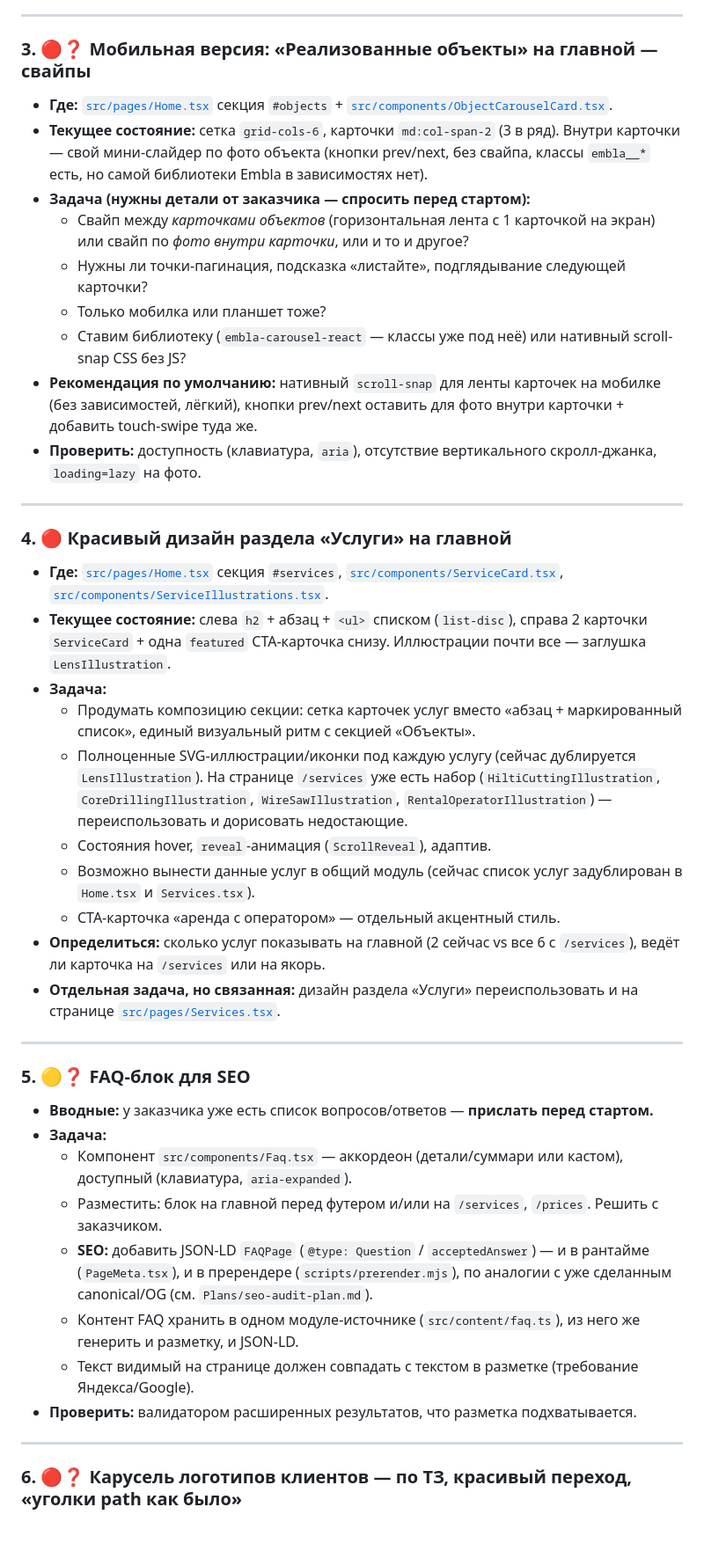
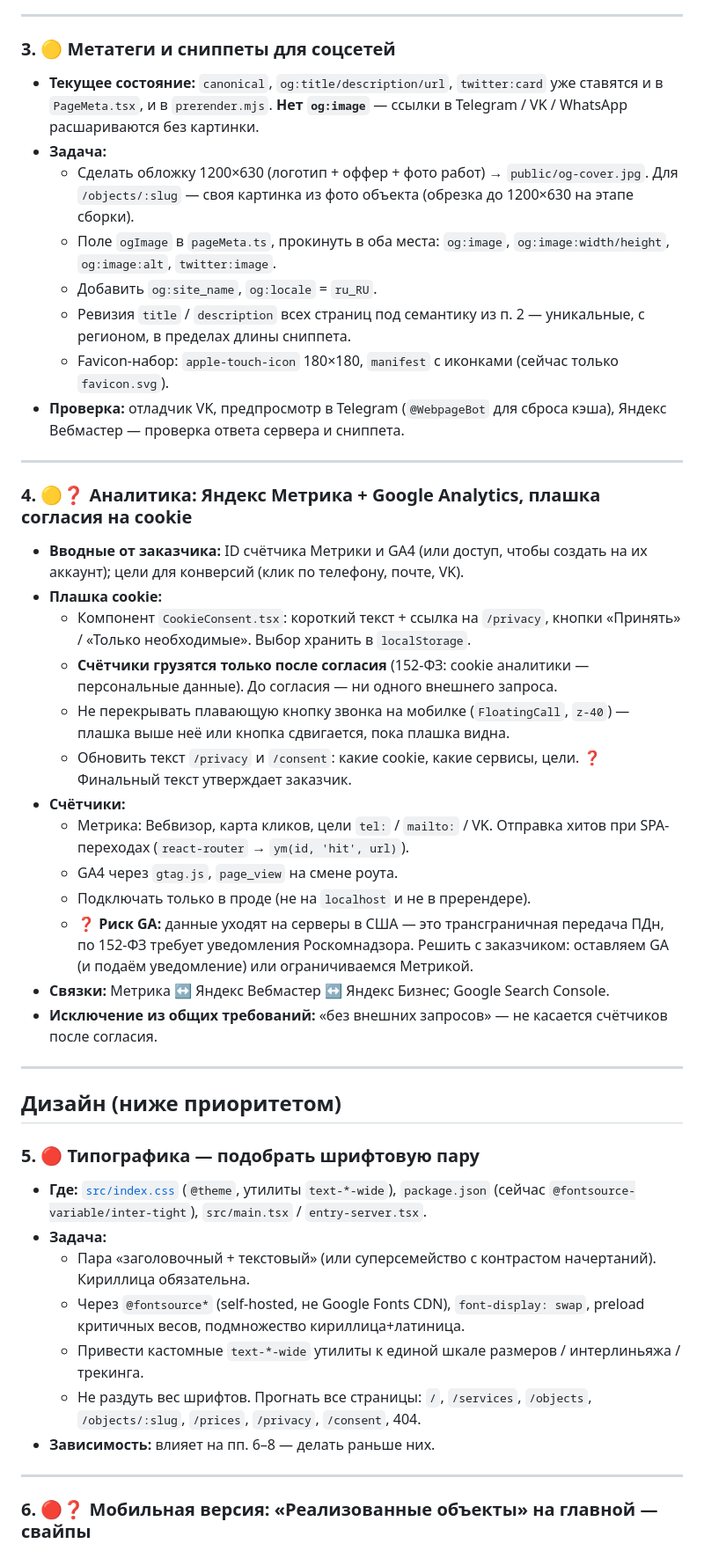
Before and after one commit to ninadiz/uni-s, a Markdown page: Plans/improvements-plan.md, the part around one of its changes. Shown at 88% size. GitHub-like rendering; blank space fills up the shorter version.

Commit message:
docs: reprioritize improvements plan, record AI-optimization progress
Co-Authored-By: Claude Opus 5.5 <noreply@anthropic.com>

```diff
--- a/Plans/improvements-plan.md
+++ b/Plans/improvements-plan.md
@@ -55,47 +74,50 @@
 
 ---
 
-### 3. 🔴❓ Мобильная версия: «Реализованные объекты» на главной — свайпы
+### 3. 🟡 Метатеги и сниппеты для соцсетей
 
-- **Где:** [`src/pages/Home.tsx`](../site/src/pages/Home.tsx) секция `#objects` + [`src/components/ObjectCarouselCard.tsx`](../site/src/components/ObjectCarouselCard.tsx).
-- **Текущее состояние:** сетка `grid-cols-6`, карточки `md:col-span-2` (3 в ряд). Внутри карточки — свой мини-слайдер по фото объекта (кнопки prev/next, без свайпа, классы `embla__*` есть, но самой библиотеки Embla в зависимостях нет).
-- **Задача (нужны детали от заказчика — спросить перед стартом):**
-  - Свайп между *карточками объектов* (горизонтальная лента с 1 карточкой на экран) или свайп по *фото внутри карточки*, или и то и другое?
-  - Нужны ли точки-пагинация, подсказка «листайте», подглядывание следующей карточки?
-  - Только мобилка или планшет тоже?
-  - Ставим библиотеку (`embla-carousel-react` — классы уже под неё) или нативный scroll-snap CSS без JS?
-- **Рекомендация по умолчанию:** нативный `scroll-snap` для ленты карточек на мобилке (без зависимостей, лёгкий), кнопки prev/next оставить для фото внутри карточки + добавить touch-swipe туда же.
-- **Проверить:** доступность (клавиатура, `aria`), отсутствие вертикального скролл-джанка, `loading=lazy` на фото.
+- **Текущее состояние:** `canonical`, `og:title/description/url`, `twitter:card` уже ставятся и в `PageMeta.tsx`, и в `prerender.mjs`. **Нет `og:image`** — ссылки в Telegram / VK / WhatsApp расшариваются без картинки.
+- **Задача:**
+  - Сделать обложку 1200×630 (логотип + оффер + фото работ) → `public/og-cover.jpg`. Для `/objects/:slug` — своя картинка из фото объекта (обрезка до 1200×630 на этапе сборки).
+  - Поле `ogImage` в `pageMeta.ts`, прокинуть в оба места: `og:image`, `og:image:width/height`, `og:image:alt`, `twitter:image`.
+  - Добавить `og:site_name`, `og:locale` = `ru_RU`.
+  - Ревизия `title` / `description` всех страниц под семантику из п. 2 — уникальные, с регионом, в пределах длины сниппета.
+  - Favicon-набор: `apple-touch-icon` 180×180, `manifest` с иконками (сейчас только `favicon.svg`).
+- **Проверка:** отладчик VK, предпросмотр в Telegram (`@WebpageBot` для сброса кэша), Яндекс Вебмастер — проверка ответа сервера и сниппета.
 
 ---
 
-### 4. 🔴 Красивый дизайн раздела «Услуги» на главной
+### 4. 🟡❓ Аналитика: Яндекс Метрика + Google Analytics, плашка согласия на cookie
 
-- **Где:** [`src/pages/Home.tsx`](../site/src/pages/Home.tsx) секция `#services`, [`src/components/ServiceCard.tsx`](../site/src/components/ServiceCard.tsx), [`src/components/ServiceIllustrations.tsx`](../site/src/components/ServiceIllustrations.tsx).
-- **Текущее состояние:** слева `h2` + абзац + `<ul>` списком (`list-disc`), справа 2 карточки `ServiceCard` + одна `featured` CTA-карточка снизу. Иллюстрации почти все — заглушка `LensIllustration`.
-- **Задача:**
-  - Продумать композицию секции: сетка карточек услуг вместо «абзац + маркированный список», единый визуальный ритм с секцией «Объекты».
-  - Полноценные SVG-иллюстрации/иконки под каждую услугу (сейчас дублируется `LensIllustration`). На странице `/services` уже есть набор (`HiltiCuttingIllustration`, `CoreDrillingIllustration`, `WireSawIllustration`, `RentalOperatorIllustration`) — переиспользовать и дорисовать недостающие.
-  - Состояния hover, `reveal`-анимация (`ScrollReveal`), адаптив.
-  - Возможно вынести данные услуг в общий модуль (сейчас список услуг задублирован в `Home.tsx` и `Services.tsx`).
-  - CTA-карточка «аренда с оператором» — отдельный акцентный стиль.
-- **Определиться:** сколько услуг показывать на главной (2 сейчас vs все 6 с `/services`), ведёт ли карточка на `/services` или на якорь.
-- **Отдельная задача, но связанная:** дизайн раздела «Услуги» переиспользовать и на странице [`src/pages/Services.tsx`](../site/src/pages/Services.tsx).
+- **Вводные от заказчика:** ID счётчика Метрики и GA4 (или доступ, чтобы создать на их аккаунт); цели для конверсий (клик по телефону, почте, VK).
+- **Плашка cookie:**
+  - Компонент `CookieConsent.tsx`: короткий текст + ссылка на `/privacy`, кнопки «Принять» / «Только необходимые». Выбор хранить в `localStorage`.
+  - **Счётчики грузятся только после согласия** (152-ФЗ: cookie аналитики — персональные данные). До согласия — ни одного внешнего запроса.
+  - Не перекрывать плавающую кнопку звонка на мобилке (`FloatingCall`, `z-40`) — плашка выше неё или кнопка сдвигается, пока плашка видна.
+  - Обновить текст `/privacy` и `/consent`: какие cookie, какие сервисы, цели. ❓ Финальный текст утверждает заказчик.
+- **Счётчики:**
+  - Метрика: Вебвизор, карта кликов, цели `tel:` / `mailto:` / VK. Отправка хитов при SPA-переходах (`react-router` → `ym(id, 'hit', url)`).
+  - GA4 через `gtag.js`, `page_view` на смене роута.
+  - Подключать только в проде (не на `localhost` и не в пререндере).
+  - ❓ **Риск GA:** данные уходят на серверы в США — это трансграничная передача ПДн, по 152-ФЗ требует уведомления Роскомнадзора. Решить с заказчиком: оставляем GA (и подаём уведомление) или ограничиваемся Метрикой.
+- **Связки:** Метрика ↔ Яндекс Вебмастер ↔ Яндекс Бизнес; Google Search Console.
+- **Исключение из общих требований:** «без внешних запросов» — не касается счётчиков после согласия.
 
 ---
 
-### 5. 🟡❓ FAQ-блок для SEO
+## Дизайн (ниже приоритетом)
 
-- **Вводные:** у заказчика уже есть список вопросов/ответов — **прислать перед стартом.**
+### 5. 🔴 Типографика — подобрать шрифтовую пару
+
+- **Где:** [`src/index.css`](../site/src/index.css) (`@theme`, утилиты `text-*-wide`), `package.json` (сейчас `@fontsource-variable/inter-tight`), `src/main.tsx` / `entry-server.tsx`.
 - **Задача:**
-  - Компонент `src/components/Faq.tsx` — аккордеон (детали/суммари или кастом), доступный (клавиатура, `aria-expanded`).
-  - Разместить: блок на главной перед футером и/или на `/services`, `/prices`. Решить с заказчиком.
-  - **SEO:** добавить JSON-LD `FAQPage` (`@type: Question` / `acceptedAnswer`) — и в рантайме (`PageMeta.tsx`), и в пререндере (`scripts/prerender.mjs`), по аналогии с уже сделанным canonical/OG (см. `Plans/seo-audit-plan.md`).
-  - Контент FAQ хранить в одном модуле-источнике (`src/content/faq.ts`), из него же генерить и разметку, и JSON-LD.
-  - Текст видимый на странице должен совпадать с текстом в разметке (требование Яндекса/Google).
-- **Проверить:** валидатором расширенных результатов, что разметка подхватывается.
+  - Пара «заголовочный + текстовый» (или суперсемейство с контрастом начертаний). Кириллица обязательна.
+  - Через `@fontsource*` (self-hosted, не Google Fonts CDN), `font-display: swap`, preload критичных весов, подмножество кириллица+латиница.
+  - Привести кастомные `text-*-wide` утилиты к единой шкале размеров / интерлиньяжа / трекинга.
+  - Не раздуть вес шрифтов. Прогнать все страницы: `/`, `/services`, `/objects`, `/objects/:slug`, `/prices`, `/privacy`, `/consent`, 404.
+- **Зависимость:** влияет на пп. 6–8 — делать раньше них.
 
 ---
 
-### 6. 🔴❓ Карусель логотипов клиентов — по ТЗ, красивый переход, «уголки path как было»
+### 6. 🔴❓ Мобильная версия: «Реализованные объекты» на главной — свайпы
 
```
Also changed, not shown: other parts of Plans/improvements-plan.md (+84 -104 lines).
